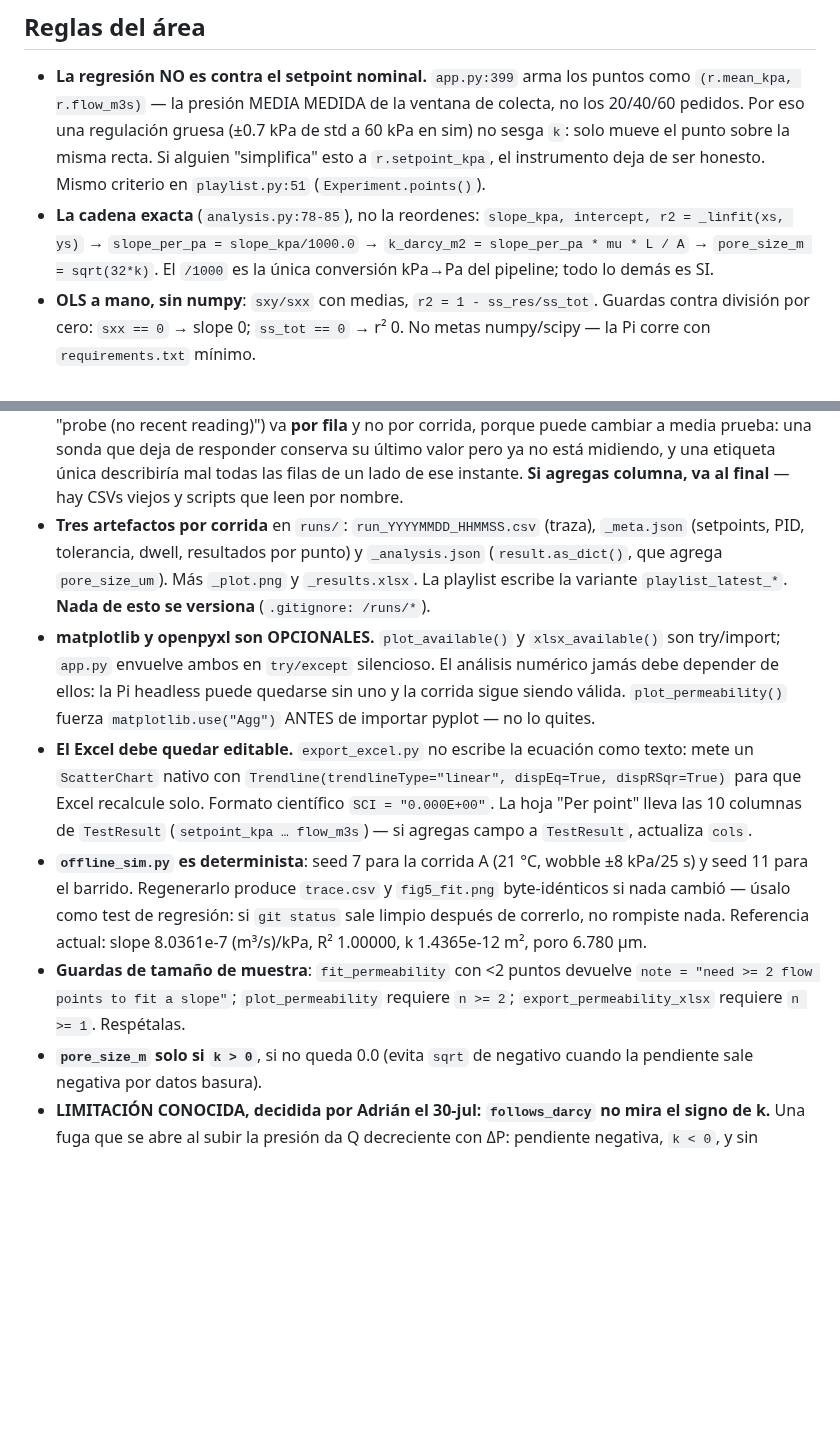
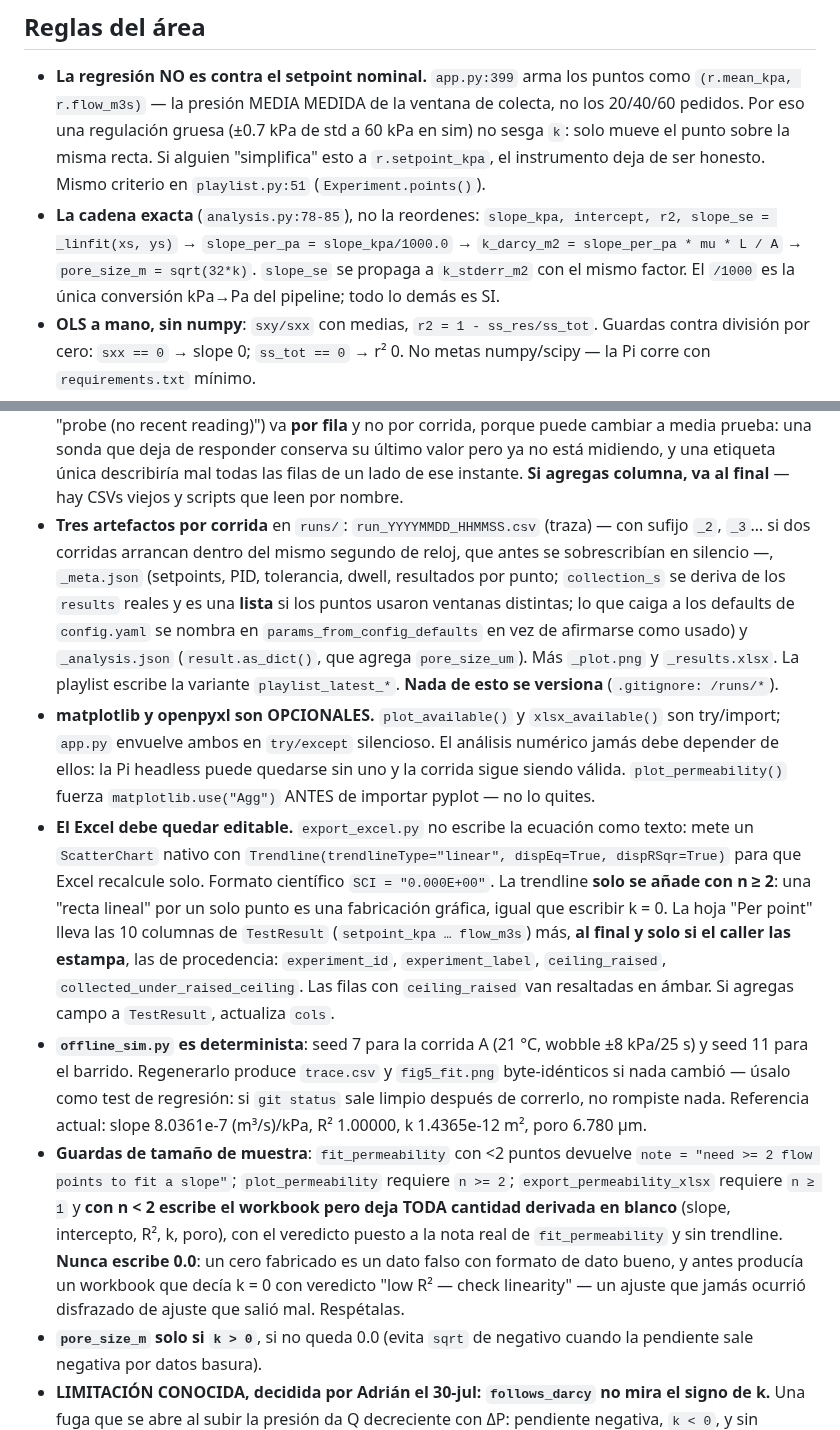
Before and after one commit to Salvadrn/membrane-rig, a Markdown page: .claude/roles/datos.md, 2 parts joined by grey strips. Rendered like a GitHub page; blank space fills up the shorter version.

Commit message:
docs(roles): datos.md catches up with 4c713ad across all six stale claims
Wording from Datos, who re-read their whole role against the code after the
campaign caught one line and found five more behind it: the _linfit
signature grew a fourth value, Per point carries provenance columns, the
trendline is conditional on n>=2, run names can carry a collision suffix,
the meta derives collection_s and names its defaults, and the export's
n>=1 guard now blanks every derived quantity instead of fabricating zeros.

Their own framing of the miss applies: a sweep only cleans what someone
went looking for. The campaign found one line; the other five had been
sitting there for days.

```diff
--- a/.claude/roles/datos.md
+++ b/.claude/roles/datos.md
@@ -32,9 +32,10 @@ paper. Nadie más toca la matemática: si `k` sale mal, es tuyo. Lee primero
   Si alguien "simplifica" esto a `r.setpoint_kpa`, el instrumento deja de ser
   honesto. Mismo criterio en `playlist.py:51` (`Experiment.points()`).
 - **La cadena exacta** (`analysis.py:78-85`), no la reordenes:
-  `slope_kpa, intercept, r2 = _linfit(xs, ys)` → `slope_per_pa = slope_kpa/1000.0`
+  `slope_kpa, intercept, r2, slope_se = _linfit(xs, ys)` → `slope_per_pa = slope_kpa/1000.0`
   → `k_darcy_m2 = slope_per_pa * mu * L / A` → `pore_size_m = sqrt(32*k)`.
-  El `/1000` es la única conversión kPa→Pa del pipeline; todo lo demás es SI.
+  `slope_se` se propaga a `k_stderr_m2` con el mismo factor. El `/1000` es la única
+  conversión kPa→Pa del pipeline; todo lo demás es SI.
 - **OLS a mano, sin numpy**: `sxy/sxx` con medias, `r2 = 1 - ss_res/ss_tot`.
   Guardas contra división por cero: `sxx == 0` → slope 0; `ss_tot == 0` → r² 0.
   No metas numpy/scipy — la Pi corre con `requirements.txt` mínimo.
@@ -75,8 +76,13 @@ paper. Nadie más toca la matemática: si `k` sale mal, es tuyo. Lee primero
   responder conserva su último valor pero ya no está midiendo, y una etiqueta
   única describiría mal todas las filas de un lado de ese instante. **Si agregas
   columna, va al final** — hay CSVs viejos y scripts que leen por nombre.
-- **Tres artefactos por corrida** en `runs/`: `run_YYYYMMDD_HHMMSS.csv` (traza),
-  `_meta.json` (setpoints, PID, tolerancia, dwell, resultados por punto) y
+- **Tres artefactos por corrida** en `runs/`: `run_YYYYMMDD_HHMMSS.csv` (traza) —
+  con sufijo `_2`, `_3`… si dos corridas arrancan dentro del mismo segundo de
+  reloj, que antes se sobrescribían en silencio —,
+  `_meta.json` (setpoints, PID, tolerancia, dwell, resultados por punto;
+  `collection_s` se deriva de los `results` reales y es una **lista** si los
+  puntos usaron ventanas distintas; lo que caiga a los defaults de `config.yaml`
+  se nombra en `params_from_config_defaults` en vez de afirmarse como usado) y
   `_analysis.json` (`result.as_dict()`, que agrega `pore_size_um`). Más
   `_plot.png` y `_results.xlsx`. La playlist escribe la variante
   `playlist_latest_*`. **Nada de esto se versiona** (`.gitignore: /runs/*`).
@@ -88,8 +94,13 @@ paper. Nadie más toca la matemática: si `k` sale mal, es tuyo. Lee primero
 - **El Excel debe quedar editable.** `export_excel.py` no escribe la ecuación
   como texto: mete un `ScatterChart` nativo con `Trendline(trendlineType="linear",
   dispEq=True, dispRSqr=True)` para que Excel recalcule solo. Formato científico
-  `SCI = "0.000E+00"`. La hoja "Per point" lleva las 10 columnas de `TestResult`
-  (`setpoint_kpa … flow_m3s`) — si agregas campo a `TestResult`, actualiza `cols`.
+  `SCI = "0.000E+00"`. La trendline **solo se añade con n ≥ 2**: una "recta
+  lineal" por un solo punto es una fabricación gráfica, igual que escribir k = 0.
+  La hoja "Per point" lleva las 10 columnas de `TestResult`
+  (`setpoint_kpa … flow_m3s`) más, **al final y solo si el caller las estampa**,
+  las de procedencia: `experiment_id`, `experiment_label`, `ceiling_raised`,
+  `collected_under_raised_ceiling`. Las filas con `ceiling_raised` van resaltadas
+  en ámbar. Si agregas campo a `TestResult`, actualiza `cols`.
 - **`offline_sim.py` es determinista**: seed 7 para la corrida A (21 °C, wobble
   ±8 kPa/25 s) y seed 11 para el barrido. Regenerarlo produce `trace.csv` y
   `fig5_fit.png` byte-idénticos si nada cambió — úsalo como test de regresión:
@@ -97,7 +108,13 @@ paper. Nadie más toca la matemática: si `k` sale mal, es tuyo. Lee primero
   actual: slope 8.0361e-7 (m³/s)/kPa, R² 1.00000, k 1.4365e-12 m², poro 6.780 µm.
 - **Guardas de tamaño de muestra**: `fit_permeability` con <2 puntos devuelve
   `note = "need >= 2 flow points to fit a slope"`; `plot_permeability` requiere
-  `n >= 2`; `export_permeability_xlsx` requiere `n >= 1`. Respétalas.
+  `n >= 2`; `export_permeability_xlsx` requiere `n ≥ 1` y **con n < 2 escribe el
+  workbook pero deja TODA cantidad derivada en blanco** (slope, intercepto, R², k,
+  poro), con el veredicto puesto a la nota real de `fit_permeability` y sin
+  trendline. **Nunca escribe 0.0**: un cero fabricado es un dato falso con formato
+  de dato bueno, y antes producía un workbook que decía k = 0 con veredicto
+  "low R² — check linearity" — un ajuste que jamás ocurrió disfrazado de ajuste
+  que salió mal. Respétalas.
 - **`pore_size_m` solo si `k > 0`**, si no queda 0.0 (evita `sqrt` de negativo
   cuando la pendiente sale negativa por datos basura).
 - **LIMITACIÓN CONOCIDA, decidida por Adrián el 30-jul: `follows_darcy` no mira
```
